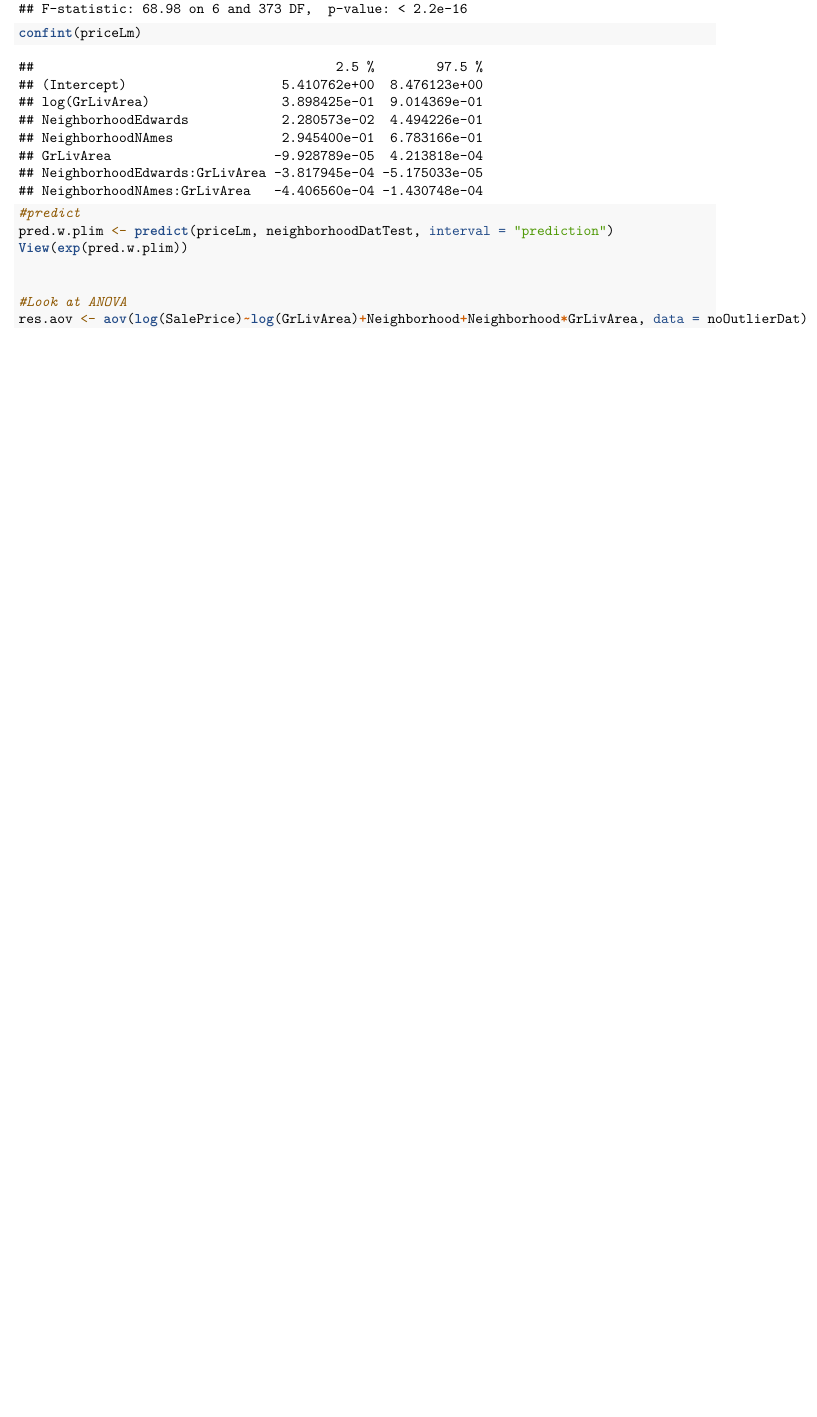
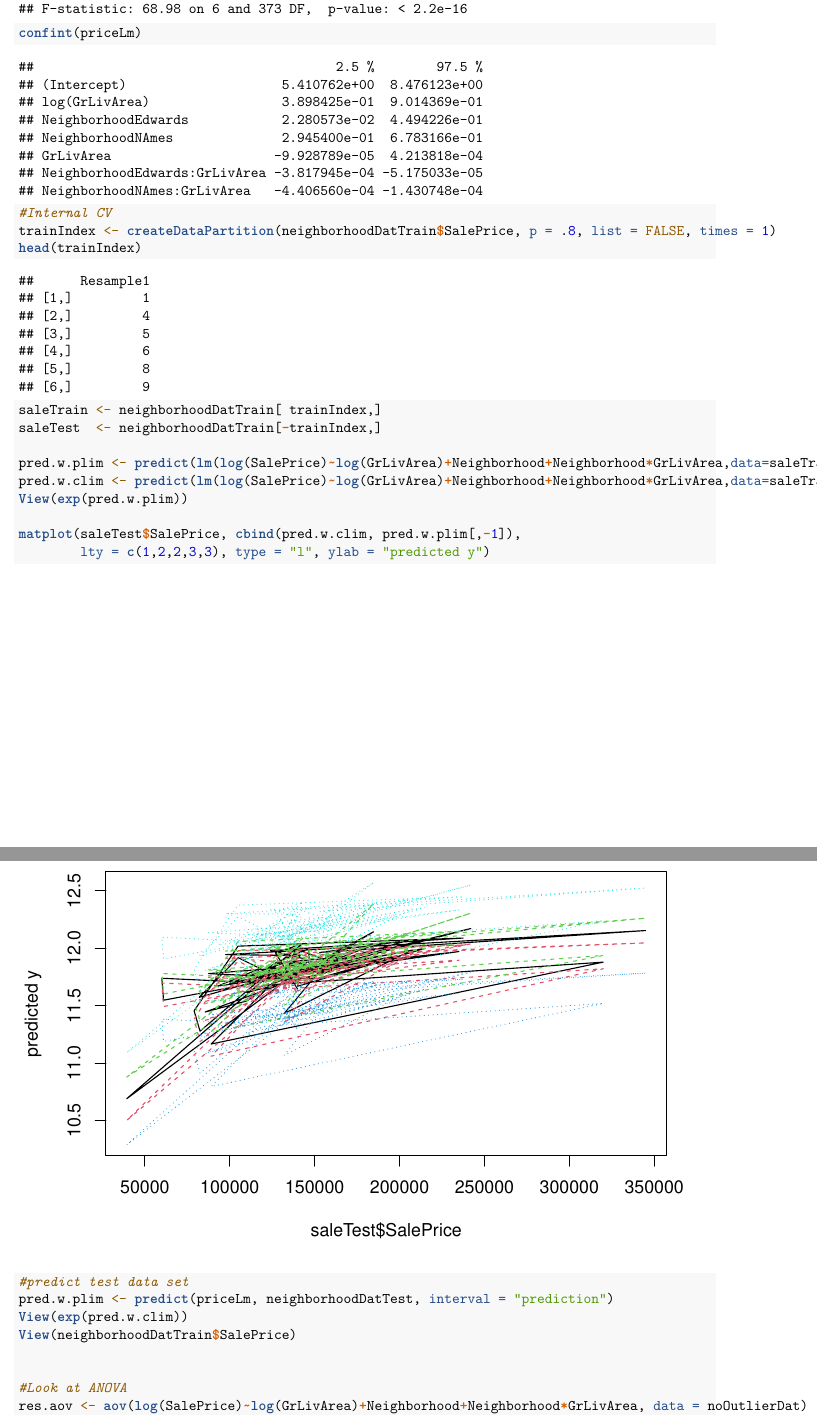
Before and after one commit to bgoodwinSMU/DS6371Project1, an R Markdown document (q1.rmd): part of page 26 of 36 before the commit and two parts of pages 26 and 27 of 37 after it, the two joined at a grey line, cut so that both start at the same text, the shorter picture padded with empty space. Rendered offline with R 4.5, knitr and Pandoc, then LaTeX, with nearby package versions; code that draws random numbers runs with fixed seeds of ours.

Commit message:
Update q1.rmd

```diff
--- a/q1.rmd
+++ b/q1.rmd
@@ -131,9 +132,26 @@ priceLm <- lm(log(SalePrice)~log(GrLivArea)+Neighborhood+Neighborhood*GrLivArea,
 summary(priceLm)
 confint(priceLm)
 
-#predict
+#Internal CV
+trainIndex <- createDataPartition(neighborhoodDatTrain$SalePrice, p = .8, list = FALSE, times = 1)
+head(trainIndex)
+
+saleTrain <- neighborhoodDatTrain[ trainIndex,]
+saleTest  <- neighborhoodDatTrain[-trainIndex,]
+
+pred.w.plim <- predict(lm(log(SalePrice)~log(GrLivArea)+Neighborhood+Neighborhood*GrLivArea,data=saleTrain), saleTest, interval = "prediction")
+pred.w.clim <- predict(lm(log(SalePrice)~log(GrLivArea)+Neighborhood+Neighborhood*GrLivArea,data=saleTrain), saleTest, interval = "confidence")
+View(exp(pred.w.plim))
+
+matplot(saleTest$SalePrice, cbind(pred.w.clim, pred.w.plim[,-1]),
+        lty = c(1,2,2,3,3), type = "l", ylab = "predicted y")
+
+
+
+#predict test data set
 pred.w.plim <- predict(priceLm, neighborhoodDatTest, interval = "prediction")
-View(exp(pred.w.plim))
+View(exp(pred.w.clim))
+View(neighborhoodDatTrain$SalePrice)
 
 
 #Look at ANOVA
```
Also changed, not shown: q1.rmd (1 more changed lines).
